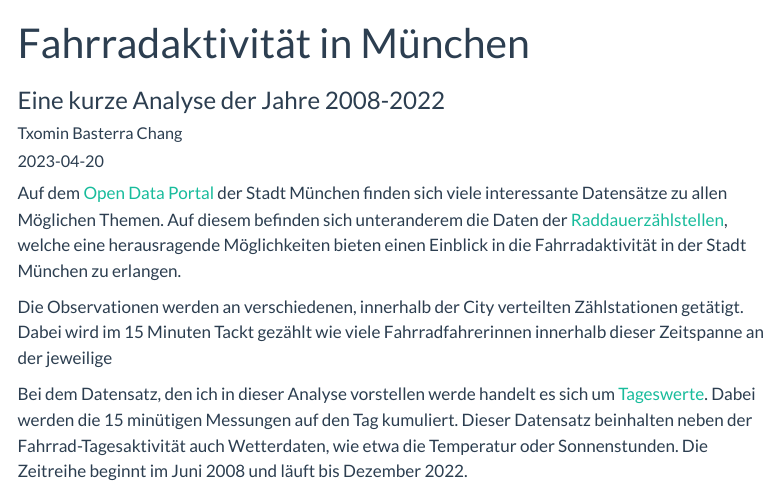
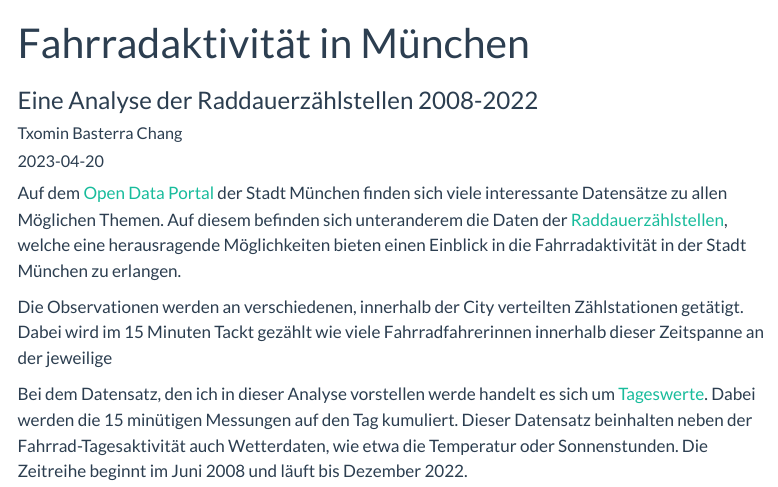
Before and after one commit to TxominBasterraChang/Txos_Blog, a Quarto document (posts/Bike_Munich/Bike_Munich.qmd): the page in a window 1100 px wide, from its top. Rendered offline with R 4.5, knitr and Pandoc in place of Quarto, with nearby package versions; some code elsewhere in the file could not run offline; menus at the side of the page are left out; long lines of code are wrapped.

Commit message:
Update Title

```diff
--- a/posts/Bike_Munich/Bike_Munich.qmd
+++ b/posts/Bike_Munich/Bike_Munich.qmd
@@ -1,6 +1,6 @@
 ---
 title: "Fahrradaktivität in München"
-subtitle: "Eine kurze Analyse der Jahre 2008-2022 "
+subtitle: "Eine Analyse der Raddauerzählstellen 2008-2022 "
 author: "Txomin Basterra Chang"
 date: "2023-04-20"
 image: "image.png"
```
Also changed, not shown: docs/search.json, 6 other files.
